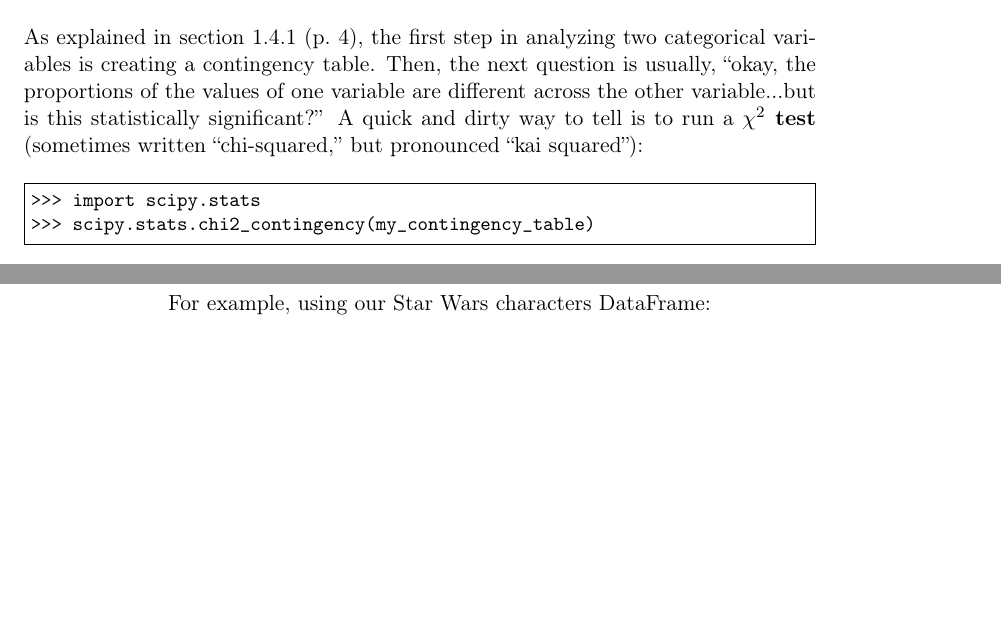
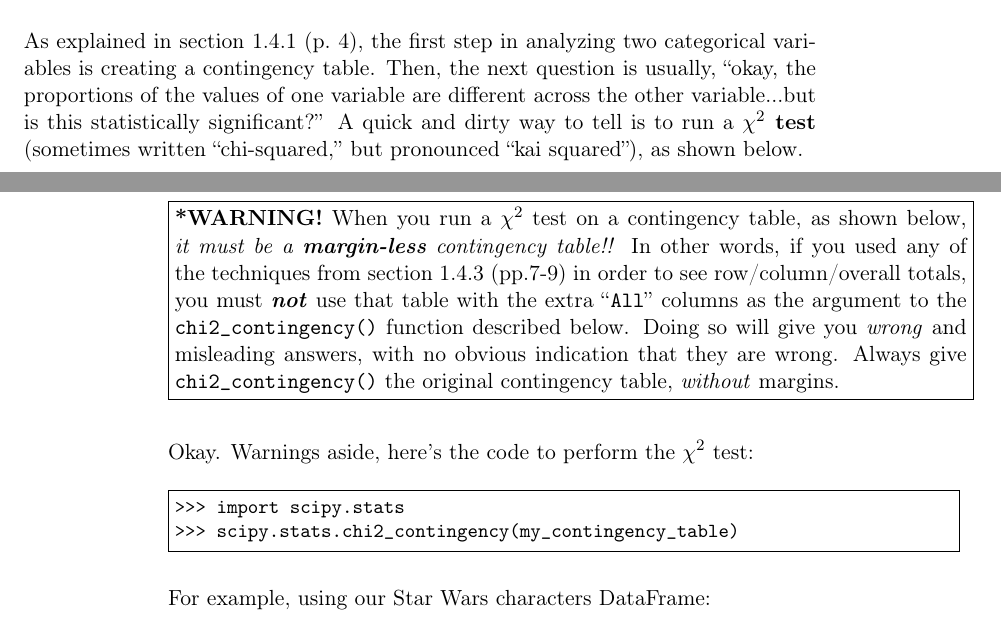
Before and after one commit to divilian/crystal-ball-2, a LaTeX thesis (foundations.tex, which reads lesson2.tex): two parts of pages 20 and 21 of 166 before the commit and two parts of pages 20 and 21 of 168 after it, joined at a grey line, cut so that both start at the same text, the shorter picture padded with empty space. Compiled offline with pdfLaTeX.

Commit message:
Warn about margins on cont. tables for chi-sq.

```diff
--- a/lesson2.tex
+++ b/lesson2.tex
@@ -72,7 +72,28 @@ table. Then, the next question is usually, ``okay, the proportions of the
 values of one variable are different across the other variable...but is this
 statistically significant?'' A quick and dirty way to tell is to run a
 \textbf{$\chi ^2$ test} (sometimes written ``chi-squared,'' but pronounced
-``kai squared''): \label{chisq}
+``kai squared''), as shown below.
+
+\label{chisq}
+
+\fbox{\parbox{\textwidth}{
+
+\textbf{*WARNING!} When you run a $\chi ^2$ test on a contingency table, as
+shown below, \textit{it must be a \textbf{margin-less} contingency table!!} In
+other words, if you used any of the techniques from section~\ref{marginsBegin}
+(pp.\pageref{marginsBegin}-\pageref{marginsEnd}) in order to see
+row/column/overall totals, you must \textbf{\textit{not}} use that table with
+the extra ``\texttt{All}'' columns as the argument to the
+\texttt{chi2\_contingency()} function described below. Doing so will give you
+\textit{wrong} and misleading answers, with no obvious indication that they are
+wrong. Always give \texttt{chi2\_contingency()} the original contingency table,
+\textit{without} margins.
+
+}}
+
+\bigskip
+\medskip
+Okay. Warnings aside, here's the code to perform the $\chi ^2$ test:
 
 \begin{Verbatim}[fontsize=\small,samepage=true,frame=single]
 >>> import scipy.stats
```
Also changed, not shown: lesson1.tex (+2 -2 lines).
